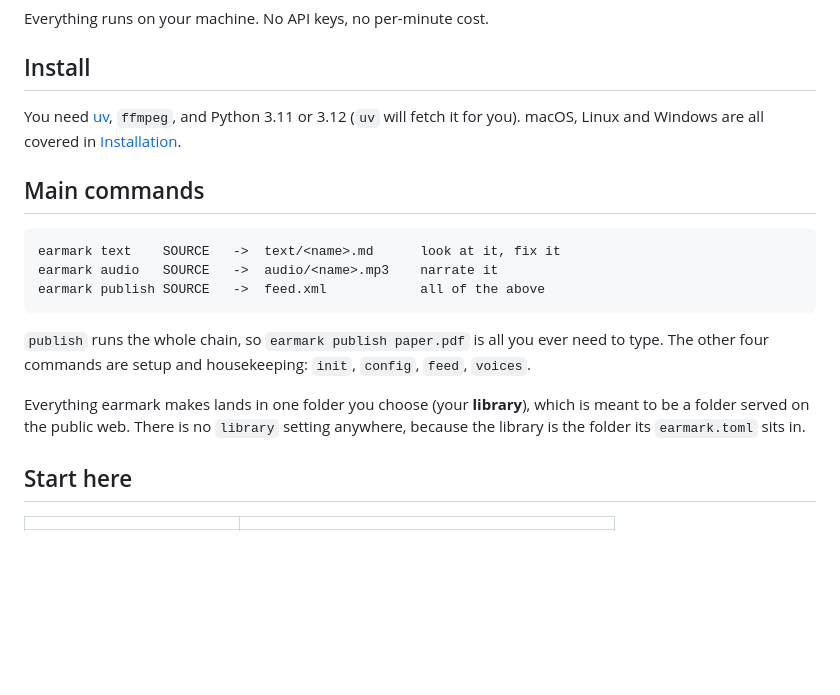
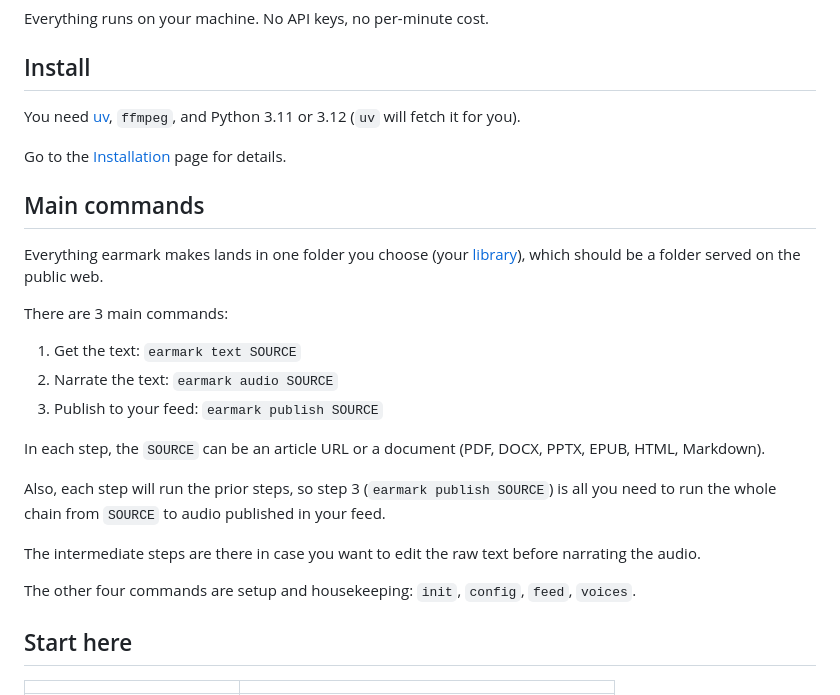
Before and after one commit to jhelvy/earmark, a Markdown page: README.md, the part around the change. Rendered like a GitHub page; blank space fills up the shorter version.

````diff
--- a/README.md
+++ b/README.md
@@ -22,26 +22,36 @@ Everything runs on your machine. No API keys, no per-minute cost.
 ## Install
 
 You need [uv](https://docs.astral.sh/uv/), `ffmpeg`, and Python 3.11 or
-3.12 (`uv` will fetch it for you). macOS, Linux and Windows are all
-covered in
-[Installation](https://jhelvy.github.io/earmark/user-guide/installation.html).
+3.12 (`uv` will fetch it for you).
+
+Go to the
+[Installation](https://jhelvy.github.io/earmark/user-guide/installation.html)
+page for details.
 
 ## Main commands
 
-``` bash
-earmark text    SOURCE   ->  text/<name>.md      look at it, fix it
-earmark audio   SOURCE   ->  audio/<name>.mp3    narrate it
-earmark publish SOURCE   ->  feed.xml            all of the above
-```
+Everything earmark makes lands in one folder you choose (your
+[library](https://jhelvy.github.io/earmark/user-guide/the-library.html)),
+which should be a folder served on the public web.
 
-`publish` runs the whole chain, so `earmark publish paper.pdf` is all
-you ever need to type. The other four commands are setup and
-housekeeping: `init`, `config`, `feed`, `voices`.
+There are 3 main commands:
 
-Everything earmark makes lands in one folder you choose (your
-**library**), which is meant to be a folder served on the public web.
-There is no `library` setting anywhere, because the library is the
-folder its `earmark.toml` sits in.
+1.  Get the text: `earmark text SOURCE`
+2.  Narrate the text: `earmark audio SOURCE`
+3.  Publish to your feed: `earmark publish SOURCE`
+
+In each step, the `SOURCE` can be an article URL or a document (PDF,
+DOCX, PPTX, EPUB, HTML, Markdown).
+
+Also, each step will run the prior steps, so step 3
+(`earmark publish SOURCE`) is all you need to run the whole chain from
+`SOURCE` to audio published in your feed.
+
+The intermediate steps are there in case you want to edit the raw text
+before narrating the audio.
+
+The other four commands are setup and housekeeping: `init`, `config`,
+`feed`, `voices`.
 
 ## Start here
 
````
